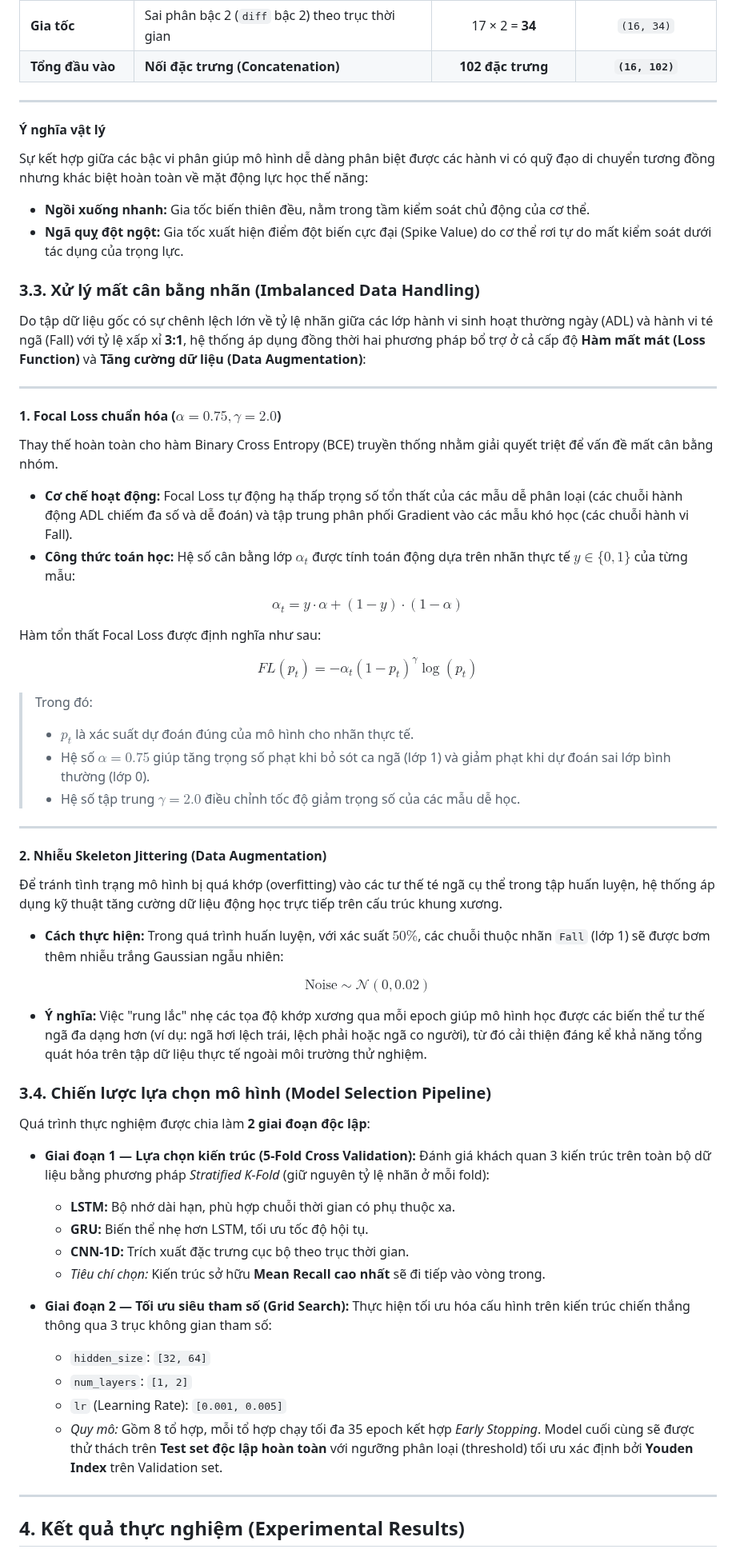
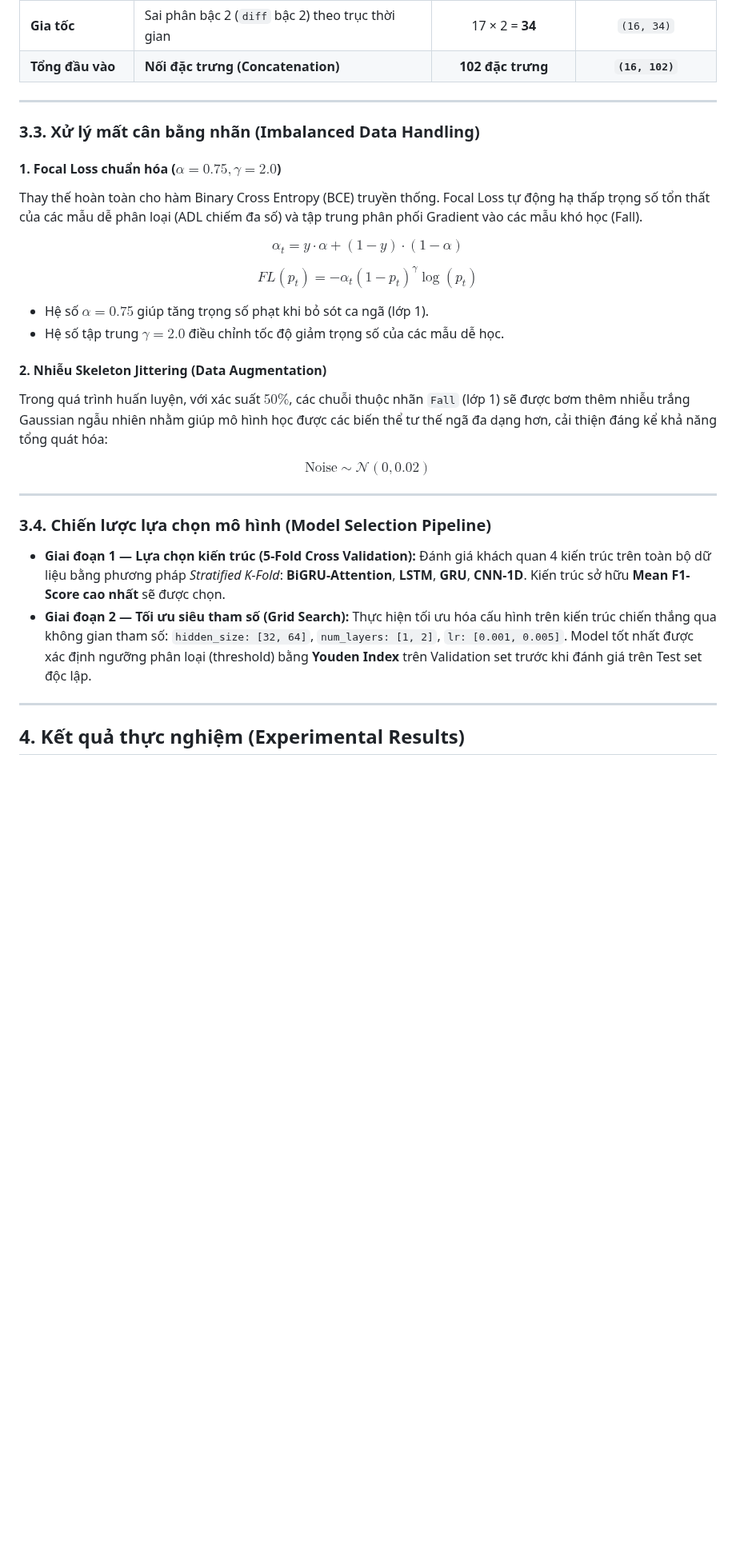
Before and after one commit to ChucNamNo/Fall-Detection, a Markdown page: README.md, the part around one of its changes. Shown at 80% size. Rendered like a GitHub page; blank space fills up the shorter version.

```diff
--- a/README.md
+++ b/README.md
@@ -79,60 +109,29 @@ Thay vì chỉ sử dụng tọa độ tĩnh `(x, y)`, hệ thống tiến hành
 
 ---
 
-#### Ý nghĩa vật lý
-Sự kết hợp giữa các bậc vi phân giúp mô hình dễ dàng phân biệt được các hành vi có quỹ đạo di chuyển tương đồng nhưng khác biệt hoàn toàn về mặt động lực học thế năng:
-
-* **Ngồi xuống nhanh:** Gia tốc biến thiên đều, nằm trong tầm kiểm soát chủ động của cơ thể.
-* **Ngã quỵ đột ngột:** Gia tốc xuất hiện điểm đột biến cực đại (Spike Value) do cơ thể rơi tự do mất kiểm soát dưới tác dụng của trọng lực.
-
 ### 3.3. Xử lý mất cân bằng nhãn (Imbalanced Data Handling)
 
-Do tập dữ liệu gốc có sự chênh lệch lớn về tỷ lệ nhãn giữa các lớp hành vi sinh hoạt thường ngày (ADL) và hành vi té ngã (Fall) với tỷ lệ xấp xỉ **3:1**, hệ thống áp dụng đồng thời hai phương pháp bổ trợ ở cả cấp độ **Hàm mất mát (Loss Function)** và **Tăng cường dữ liệu (Data Augmentation)**:
+#### 1. Focal Loss chuẩn hóa ($\alpha = 0.75, \gamma = 2.0$)
+Thay thế hoàn toàn cho hàm Binary Cross Entropy (BCE) truyền thống. Focal Loss tự động hạ thấp trọng số tổn thất của các mẫu dễ phân loại (ADL chiếm đa số) và tập trung phân phối Gradient vào các mẫu khó học (Fall).
+
+$$\alpha_t = y \cdot \alpha + (1 - y) \cdot (1 - \alpha)$$
+
+$$FL(p_t) = -\alpha_t (1 - p_t)^\gamma \log(p_t)$$
+
+* Hệ số $\alpha = 0.75$ giúp tăng trọng số phạt khi bỏ sót ca ngã (lớp 1).
+* Hệ số tập trung $\gamma = 2.0$ điều chỉnh tốc độ giảm trọng số của các mẫu dễ học.
+
+#### 2. Nhiễu Skeleton Jittering (Data Augmentation)
+Trong quá trình huấn luyện, với xác suất $50\%$, các chuỗi thuộc nhãn `Fall` (lớp 1) sẽ được bơm thêm nhiễu trắng Gaussian ngẫu nhiên nhằm giúp mô hình học được các biến thể tư thế ngã đa dạng hơn, cải thiện đáng kể khả năng tổng quát hóa:
+
+$$\text{Noise} \sim \mathcal{N}(0, 0.02)$$
 
 ---
 
-#### 1. Focal Loss chuẩn hóa ($\alpha = 0.75, \gamma = 2.0$)
-Thay thế hoàn toàn cho hàm Binary Cross Entropy (BCE) truyền thống nhằm giải quyết triệt để vấn đề mất cân bằng nhóm.
+### 3.4. Chiến lược lựa chọn mô hình (Model Selection Pipeline)
 
-* **Cơ chế hoạt động:** Focal Loss tự động hạ thấp trọng số tổn thất của các mẫu dễ phân loại (các chuỗi hành động ADL chiếm đa số và dễ đoán) và tập trung phân phối Gradient vào các mẫu khó học (các chuỗi hành vi Fall).
-* **Công thức toán học:** Hệ số cân bằng lớp $\alpha_t$ được tính toán động dựa trên nhãn thực tế $y \in \{0, 1\}$ của từng mẫu:
-
-$$\alpha_t = y \cdot \alpha + (1 - y) \cdot (1 - \alpha)$$
-
-Hàm tổn thất Focal Loss được định nghĩa như sau:
-
-$$FL(p_t) = -\alpha_t (1 - p_t)^\gamma \log(p_t)$$
-
-> Trong đó:
-> * $p_t$ là xác suất dự đoán đúng của mô hình cho nhãn thực tế.
-> * Hệ số $\alpha = 0.75$ giúp tăng trọng số phạt khi bỏ sót ca ngã (lớp 1) và giảm phạt khi dự đoán sai lớp bình thường (lớp 0).
-> * Hệ số tập trung $\gamma = 2.0$ điều chỉnh tốc độ giảm trọng số của các mẫu dễ học.
-
----
-
-#### 2. Nhiễu Skeleton Jittering (Data Augmentation)
-Để tránh tình trạng mô hình bị quá khớp (overfitting) vào các tư thế té ngã cụ thể trong tập huấn luyện, hệ thống áp dụng kỹ thuật tăng cường dữ liệu động học trực tiếp trên cấu trúc khung xương.
-
-* **Cách thực hiện:** Trong quá trình huấn luyện, với xác suất $50\%$, các chuỗi thuộc nhãn `Fall` (lớp 1) sẽ được bơm thêm nhiễu trắng Gaussian ngẫu nhiên:
-
-$$\text{Noise} \sim \mathcal{N}(0, 0.02)$$
-
-* **Ý nghĩa:** Việc "rung lắc" nhẹ các tọa độ khớp xương qua mỗi epoch giúp mô hình học được các biến thể tư thế ngã đa dạng hơn (ví dụ: ngã hơi lệch trái, lệch phải hoặc ngã co người), từ đó cải thiện đáng kể khả năng tổng quát hóa trên tập dữ liệu thực tế ngoài môi trường thử nghiệm.
-
-### 3.4. Chiến lược lựa chọn mô hình (Model Selection Pipeline)
-Quá trình thực nghiệm được chia làm **2 giai đoạn độc lập**:
-
-* **Giai đoạn 1 — Lựa chọn kiến trúc (5-Fold Cross Validation):** Đánh giá khách quan 3 kiến trúc trên toàn bộ dữ liệu bằng phương pháp *Stratified K-Fold* (giữ nguyên tỷ lệ nhãn ở mỗi fold):
-    * **LSTM:** Bộ nhớ dài hạn, phù hợp chuỗi thời gian có phụ thuộc xa.
-    * **GRU:** Biến thể nhẹ hơn LSTM, tối ưu tốc độ hội tụ.
-    * **CNN-1D:** Trích xuất đặc trưng cục bộ theo trục thời gian.
-    * *Tiêu chí chọn:* Kiến trúc sở hữu **Mean Recall cao nhất** sẽ đi tiếp vào vòng trong.
-
-* **Giai đoạn 2 — Tối ưu siêu tham số (Grid Search):** Thực hiện tối ưu hóa cấu hình trên kiến trúc chiến thắng thông qua 3 trục không gian tham số:
-    * `hidden_size`: `[32, 64]`
-    * `num_layers`: `[1, 2]`
-    * `lr` (Learning Rate): `[0.001, 0.005]`
-    * *Quy mô:* Gồm 8 tổ hợp, mỗi tổ hợp chạy tối đa 35 epoch kết hợp *Early Stopping*. Model cuối cùng sẽ được thử thách trên **Test set độc lập hoàn toàn** với ngưỡng phân loại (threshold) tối ưu xác định bởi **Youden Index** trên Validation set.
+* **Giai đoạn 1 — Lựa chọn kiến trúc (5-Fold Cross Validation):** Đánh giá khách quan 4 kiến trúc trên toàn bộ dữ liệu bằng phương pháp *Stratified K-Fold*: **BiGRU-Attention**, **LSTM**, **GRU**, **CNN-1D**. Kiến trúc sở hữu **Mean F1-Score cao nhất** sẽ được chọn.
+* **Giai đoạn 2 — Tối ưu siêu tham số (Grid Search):** Thực hiện tối ưu hóa cấu hình trên kiến trúc chiến thắng qua không gian tham số: `hidden_size: [32, 64]`, `num_layers: [1, 2]`, `lr: [0.001, 0.005]`. Model tốt nhất được xác định ngưỡng phân loại (threshold) bằng **Youden Index** trên Validation set trước khi đánh giá trên Test set độc lập.
 
 ---
 
```
Also changed, not shown: other parts of README.md (+69 -43 lines).
